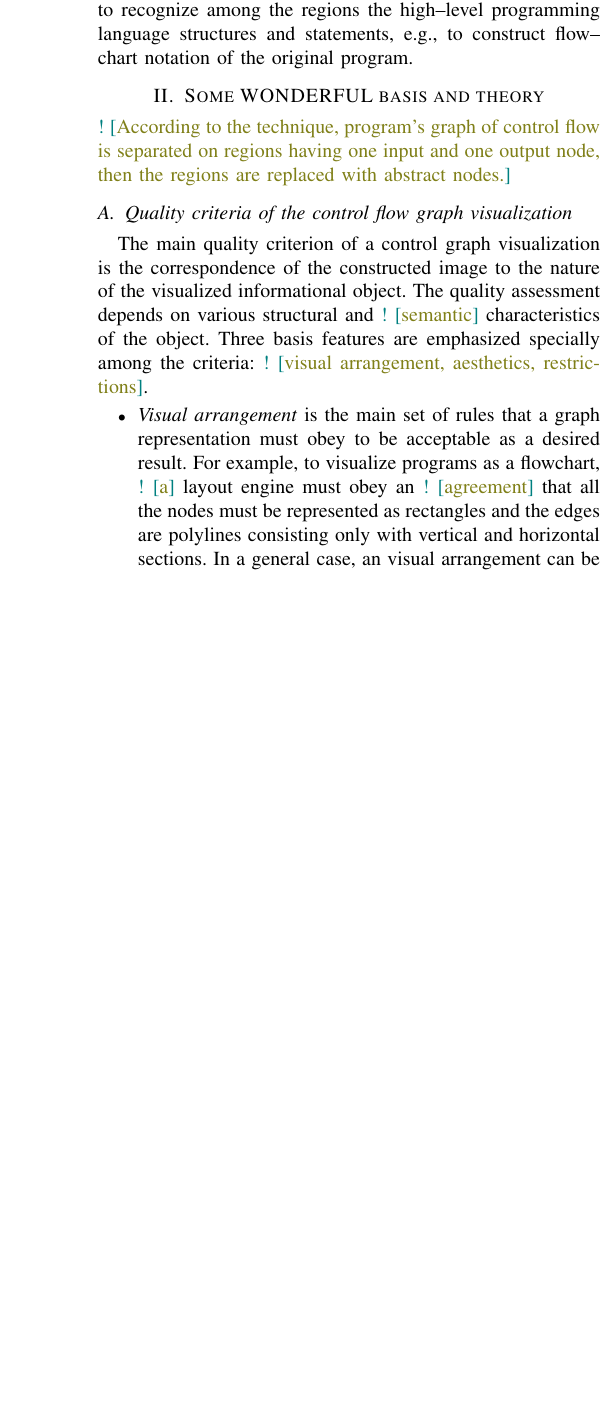
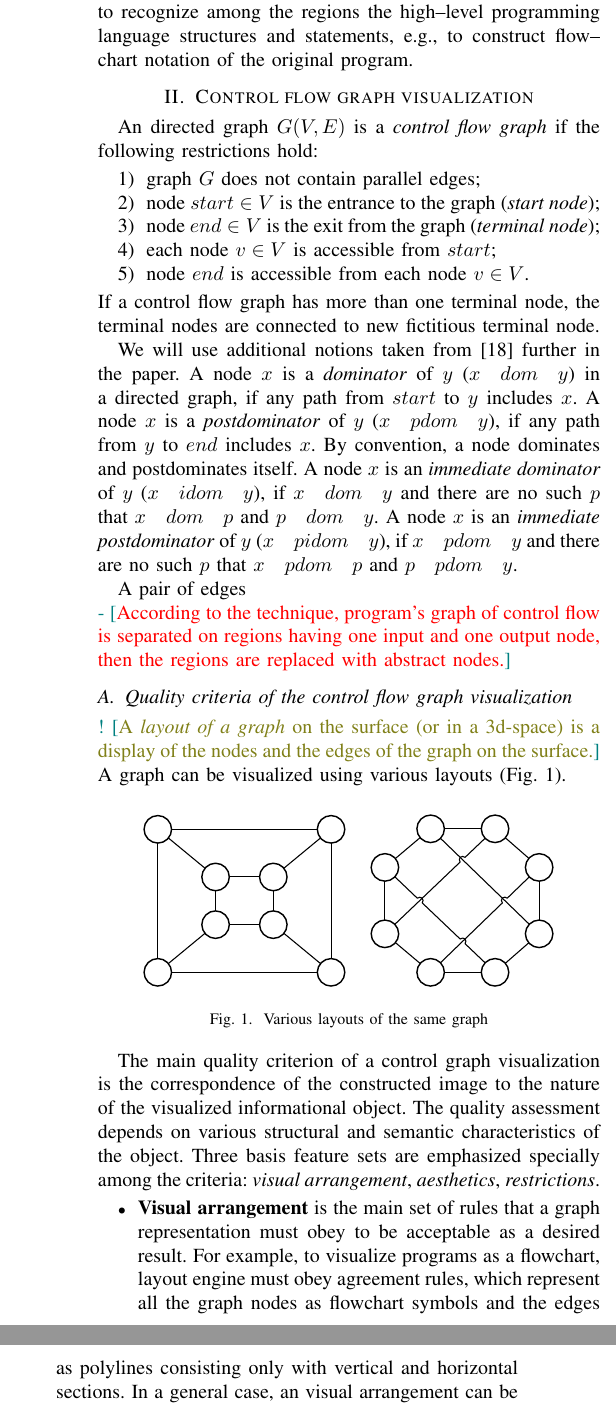
Before and after one commit to eugeneai/mipro-2016-paper, a LaTeX paper (Mikhailov-en.tex): part of one column of page 2 of 4 before the commit and two parts of the columns of page 2 of 5 after it, the two joined at a grey line, cut so that both start at the same text, the shorter picture padded with empty space. Compiled offline with pdfLaTeX; a missing font is replaced by an installed copy or a similar font; a LaTeX package or settings file that is missing is left out.

Commit message:
Translating definitions.

```diff
--- a/Mikhailov-en.tex
+++ b/Mikhailov-en.tex
@@ -458,17 +458,42 @@ Algorithms of graph visualization are developed since \nnn{60--ties}~\cite{7}.
 
 The paper describes a technique \nnn{and software tools} for analyzing and visualizing the control flow graph of a compiled binaries.  The analysis is based on semantically equivalent transformations of the original graph resulting in a singular abstract node that contains a hierarchy of isolated regions (subgraphs).  The regions are associated with predefined templates to form resulting graphical representation.  The templates \nnn{and additional signature data} for library modules allow one to recognize among the regions the high--level programming language structures and statements, e.g., to construct flow--chart notation of the original program.
 
-\section{Some WONDERFUL basis and theory}
+\section{Control flow graph visualization}
 
-\nnn{According to the technique, program's graph of control flow is separated  on regions having one input and one output node, then the regions are replaced with abstract nodes.}
+An directed graph $G(V,E)$ is a \emph{control flow graph} if the following restrictions hold:
+\begin{enumerate}
+\item graph $G$ does not contain parallel edges;
+\item node $start\in V$ is the entrance to the graph (\emph{start node});
+\item node $end \in V$ is the exit from the graph (\emph{terminal node});
+\item each node $v \in V$ is accessible from $start$;
+\item node $end$ is accessible from each node $v \in V$.
+\end{enumerate}
+If a control flow graph has more than one terminal node, the terminal nodes are connected to new fictitious terminal node.
+
+We will use additional notions taken from \cite{sese} further in the paper.  A node $x$ is a \emph{dominator} of $y$ ($x\quad dom\quad y$) in a directed graph, if any path from $start$ to $y$ includes $x$.  A node $x$ is a \emph{postdominator} of $y$ ($x\quad pdom\quad y$), if any path from $y$ to $end$ includes $x$.  By convention, a node dominates and postdominates itself.  A node $x$ is an \emph{immediate dominator} of $y$ ($x\quad idom\quad y$), if $x\quad dom\quad y$ and there are no such $p$ that $x\quad dom\quad p$ and $p\quad dom\quad y$.  A node $x$ is an \emph{immediate postdominator} of $y$ ($x\quad pidom\quad y$), if $x\quad pdom\quad y$ and there are no such $p$ that $x\quad pdom\quad p$ and $p\quad pdom\quad y$.
+
+A pair of edges
+
+\rrr{According to the technique, program's graph of control flow is separated  on regions having one input and one output node, then the regions are replaced with abstract nodes.}
 
 \subsection{Quality criteria of the control flow graph visualization}
 
-The main quality criterion of a control graph visualization is the correspondence of the constructed image to the nature of the visualized informational object.  The quality assessment depends on various structural and \nnn{semantic} characteristics of the object.  Three basis features are emphasized specially among the criteria: \nnn{visual arrangement, aesthetics, restrictions}.
+\nnn{A \emph{layout of a graph} on the surface (or in a 3d-space) is a display of the nodes and the edges of the graph on the surface.} A graph can be visualized using various layouts (Fig.~\ref{fig:VisExample}).
+
+\begin{figure}[htbp]
+	\centering
+		\includegraphics[width=0.4\textwidth]{Pic/Pic1.eps}
+	\caption{Various layouts of the same graph}
+	\label{fig:VisExample}
+\end{figure}
+
+The main quality criterion of a control graph visualization is the correspondence of the constructed image to the nature of the visualized informational object.  The quality assessment depends on various structural and semantic characteristics of the object.  Three basis feature sets are emphasized specially among the criteria: \emph{visual arrangement}, \emph{aesthetics}, \emph{restrictions}.
 \begin{itemize}
-\item \emph{Visual arrangement} is the main set of rules that a graph representation must obey to be acceptable as a desired result.  For example, to visualize programs as a flowchart, \nnn{a} layout engine must obey an \nnn{agreement} that all the nodes must be represented as rectangles and the edges are polylines consisting only with vertical and horizontal sections.  In a general case, an visual arrangement can be sufficiently complex and include a lot of details related to the target image.
-\item \emph{Aesthetics} is a subset of the criteria that defines attributes of the constructed image, which must be followed as much as possible to improve visibility.  A wide used aesthetic criteria are the following: minimizing a number of edge intersections, minimizing a number of foldings, minimizing the area of placement, maximizing the resolution, minimizing the total edge length, unification of edge lengths, minimizing the number of folds on an edge, foldings unification, maximizing a symmetry of graph representation, minimizing \nnn{the coefficient of sides}. % минимизация коэффициента сторон.
-\item \emph{Restrictions} are a subset of the criteria that define layout rules for peculiar elements and subgraphs of the constructed image.  The most common used criteria are \emph{the center} that define whether the root node must be placed at the center of the image, \emph{externality} that define the necessity to place a node outside a region, \emph{cluster} defines that a number of nodes should be placed together near to each other, \emph{sequence} defines the order of nodes placement during drawing paths (left to right, top-bottom).
+\item \textbf{Visual arrangement} is the main set of rules that a graph representation must obey to be acceptable as a desired result.  For example, to visualize programs as a flowchart, layout engine must obey agreement rules, which represent all the graph nodes as flowchart symbols and the edges as polylines consisting only with vertical and horizontal sections.  In a general case, an visual arrangement can be sufficiently complex and include a lot of details related to the target image.
+\item \textbf{Aesthetics} is a subset of the criteria that defines attributes of the constructed image, which must be followed as much as possible to improve visibility.  A wide used aesthetic criteria are the following: minimizing a number of edge intersections, minimizing a number of foldings, minimizing the area of placement, maximizing the resolution, minimizing the total edge length, unification of edge lengths, minimizing the number of folds on an edge, foldings unification, maximizing a symmetry of graph representation, minimizing \nnn{the coefficient of sides}. % минимизация коэффициента сторон.
+\item \textbf{Restrictions} are a subset of the criteria that define layout rules for peculiar elements and subgraphs of the constructed image.  The most common used criteria are \emph{the center} that define whether the root node must be placed at the center of the image, \emph{externality} that define the necessity to place a node outside a region, \emph{cluster} defines that a number of nodes should be placed together near to each other, \emph{sequence} defines the order of nodes placement during drawing paths (left to right, top-bottom).
 \end{itemize}
 
-A control flow graph that was reconstructed from a binaries consists of operator block nodes, starting node, and an non-empty set of finish nodes, as well as edges corresponding to transfer of control.  A natural image of the control flow graph is a flowchart diagram.  For the flow charts we define the following \nnn{visual arrangement} for its nodes (Fig.~\ref{fig:blocks}).
+A control flow graph that was reconstructed from a binaries consists of operator block nodes, starting node, and an non-empty set of finish nodes, as well as edges corresponding to the transfer of control.  A natural image of the control flow graph is a flowchart diagram.  For the flow charts we define the following visual arrangement for its nodes (Fig.~\ref{fig:blocks}):
+\begin{itemize}
+\item \textbf{Operator shape} represents a node where the control flow passed in only one direction.
@@ -474,0 +505,5 @@ A control flow graph that was reconstructed from a binaries consists of operator
+\begin{figure}[htb]
+  \centering
+  \begin{minipage}[b]{0.24\linewidth}
+    \center{\includegraphics[width=0.35\textwidth]{Pic/BlocksA.eps} \\ \footnotesize\emph{a})\\ operation}
+  \end{minipage}
@@ -475,3 +521,7 @@ A control flow graph that was reconstructed from a binaries consists of operator
+  \caption{Types of shapes used in flow charts}
+  \label{fig:blocks}
+\end{figure}
+In this paper, we consider an layout algorithm that visualizes control flow according to criteria defined for flowcharts.
 
 \section{Control flow graph visualizing}
 \label{sec:cfg-vis}
```
Also changed, not shown: Mikhailov-en.tex (31 more changed lines).
